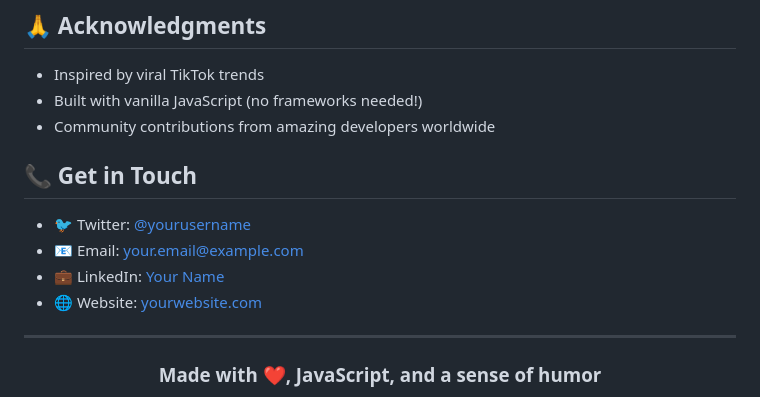
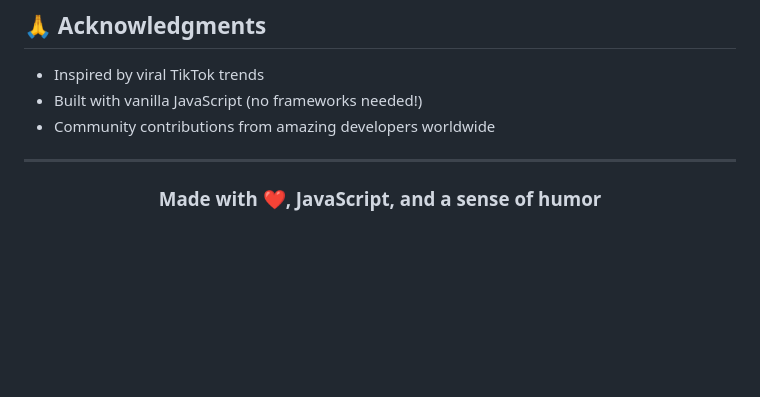
Before and after one commit to gauravmehta13/will-you-say-yes, a Markdown page: README.md, the part around the change. Drawn GitHub-style; blank space fills up the shorter version.

Commit message:
docs: Remove contact information section from README
- Remove "Get in Touch" section containing social media and contact links
- Simplify README by removing placeholder contact details
- Maintain cleaner documentation structure without personal contact information

```diff
--- a/README.md
+++ b/README.md
@@ -250,13 +250,6 @@ See [LICENSE](LICENSE) for details.
 - Built with vanilla JavaScript (no frameworks needed!)
 - Community contributions from amazing developers worldwide
 
-## 📞 Get in Touch
-
-- 🐦 Twitter: [@yourusername](https://twitter.com/yourusername)
-- 📧 Email: your.email@example.com
-- 💼 LinkedIn: [Your Name](https://linkedin.com/in/yourusername)
-- 🌐 Website: [yourwebsite.com](https://yourwebsite.com)
-
 ---
 
 <div align="center">
```
